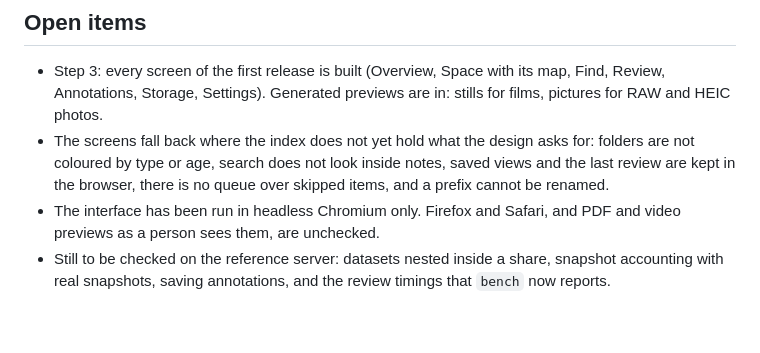
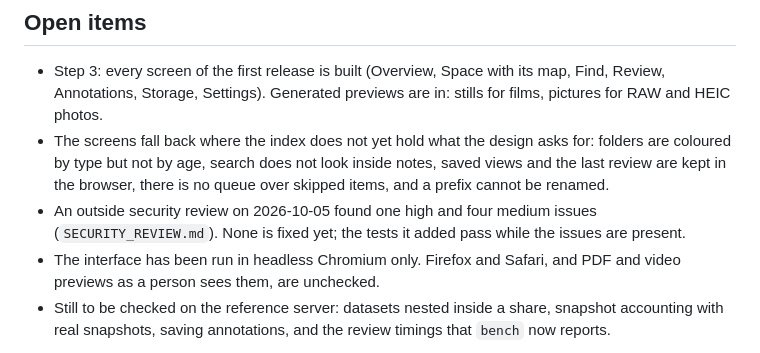
Before and after one commit to IsaacFW/reflectingpool, a Markdown page: SCOPE.md, the part around the change. GitHub-like rendering; blank space fills up the shorter version.

```diff
--- a/SCOPE.md
+++ b/SCOPE.md
@@ -169,6 +169,7 @@ For the reference deployment, to be confirmed by benchmark:
 ## Open items
 
 - Step 3: every screen of the first release is built (Overview, Space with its map, Find, Review, Annotations, Storage, Settings). Generated previews are in: stills for films, pictures for RAW and HEIC photos.
-- The screens fall back where the index does not yet hold what the design asks for: folders are not coloured by type or age, search does not look inside notes, saved views and the last review are kept in the browser, there is no queue over skipped items, and a prefix cannot be renamed.
+- The screens fall back where the index does not yet hold what the design asks for: folders are coloured by type but not by age, search does not look inside notes, saved views and the last review are kept in the browser, there is no queue over skipped items, and a prefix cannot be renamed.
+- An outside security review on 2026-10-05 found one high and four medium issues (`SECURITY_REVIEW.md`). None is fixed yet; the tests it added pass while the issues are present.
 - The interface has been run in headless Chromium only. Firefox and Safari, and PDF and video previews as a person sees them, are unchecked.
 - Still to be checked on the reference server: datasets nested inside a share, snapshot accounting with real snapshots, saving annotations, and the review timings that `bench` now reports.
```
Also changed, not shown: README.md (+7 -3 lines).
